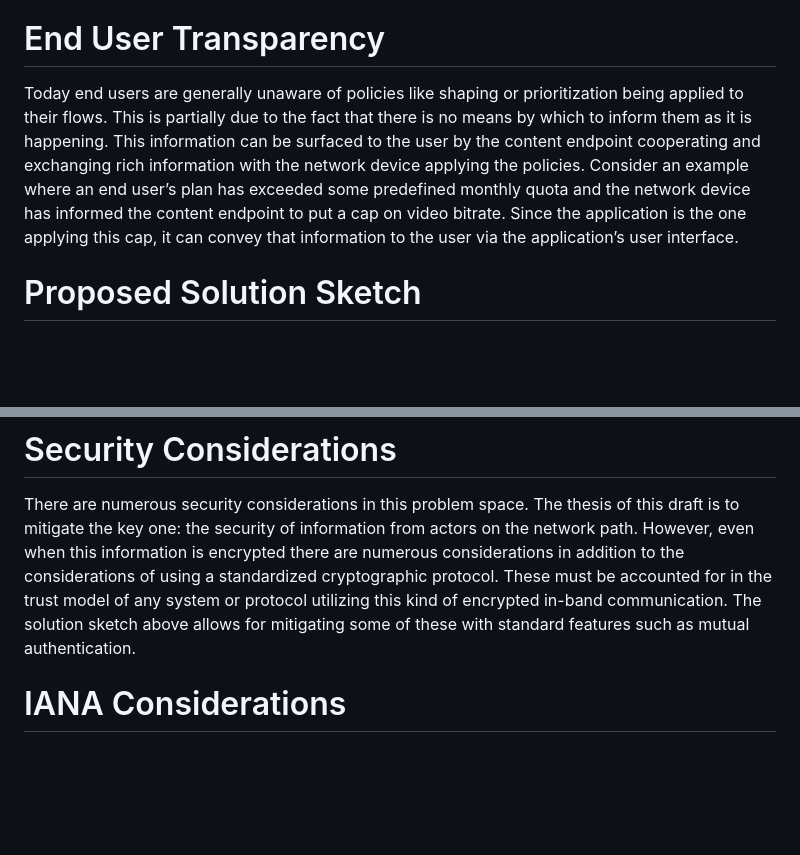
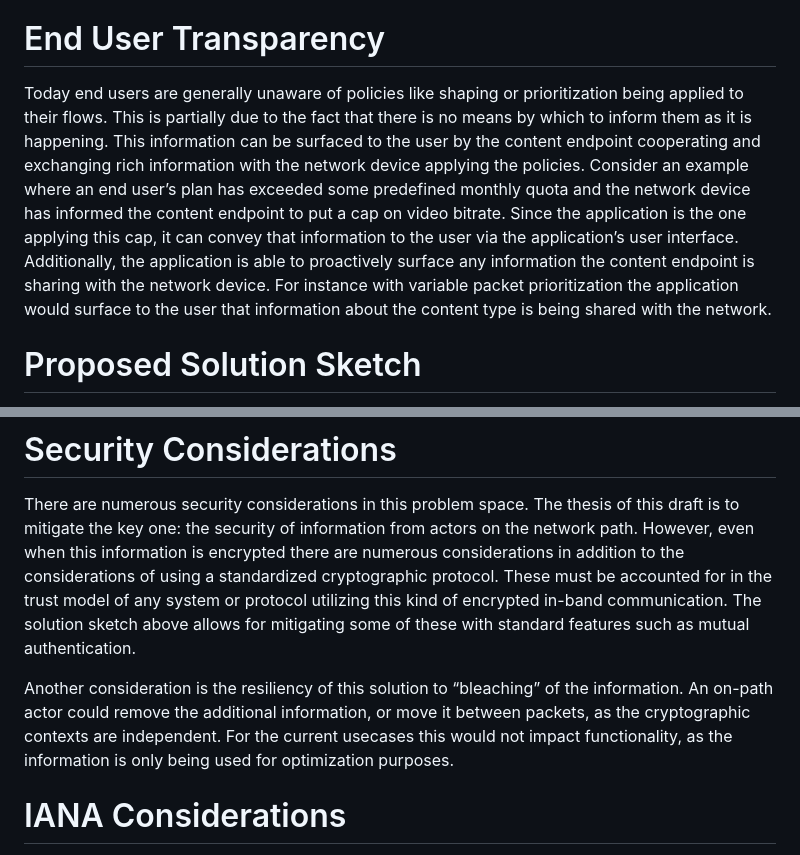
Before and after one commit to mjoras/sadcdn, a Markdown page: draft-joras-sadcdn.md, 2 parts joined by grey strips. GitHub-like rendering; blank space fills up the shorter version.

Commit message:
privacy and security updates

```diff
--- a/draft-joras-sadcdn.md
+++ b/draft-joras-sadcdn.md
@@ -81,7 +81,8 @@ To use a concrete example, consider the case of traffic shaping. Suppose that th
 A major challenge with this inband approach in particular is how to ensure the privacy and integrity of the data being exchanged. The benefits of integrity protection are self-evident – a bad actor on the path should not be able to modify the communication such that it alters the behavior of the network or the content endpoint. Privacy is similarly important. It is not acceptable that an on-path observer should be privy to the information being exchanged between the network device and the content endpoint. Allowing this would enable a whole host of privacy vulnerabilities which are all too commonplace on the Internet today. The solution to both these problems is to encrypt the communication using a standard cryptographic protocol. Utilizing standardized cryptography also solves problems of trust and authenticity, by allowing the parties to utilize existing authentication features of cryptographic protocols.
 
 # End User Transparency
-Today end users are generally unaware of policies like shaping or prioritization being applied to their flows. This is partially due to the fact that there is no means by which to inform them as it is happening. This information can be surfaced to the user by the content endpoint  cooperating and exchanging rich information with the network device applying the policies. Consider an example where an end user’s plan has exceeded some predefined monthly quota and the network device has informed the content endpoint to put a cap on video bitrate. Since the application is the one applying this cap, it can convey that information to the user via the application’s user interface.
+Today end users are generally unaware of policies like shaping or prioritization being applied to their flows. This is partially due to the fact that there is no means by which to inform them as it is happening. This information can be surfaced to the user by the content endpoint  cooperating and exchanging rich information with the network device applying the policies. Consider an example where an end user’s plan has exceeded some predefined monthly quota and the network device has informed the content endpoint to put a cap on video bitrate. Since the application is the one applying this cap, it can convey that information to the user via the application’s user interface. Additionally, the application is able to proactively surface any information the content endpoint is sharing with the network device. For instance with variable packet prioritization the application would surface to the user that information about the content type is being shared with the network.
+
 
 # Proposed Solution Sketch
 This proposed solution sketch first focuses on solving this problem for UDP-based protocols, such as QUIC. This is partially because of QUIC’s increasing ubiquity on the Internet for serving content of this kind, but also because the solution itself involves utilizing QUIC. Note that this ends up looking very similar to certain other schemes such as QUIC-aware proxying ({{?I-D.draft-pauly-masque-quic-proxy-06}}).
@@ -158,6 +159,8 @@ As the solution sketch currently entails appending data to existing packets in a
 
 There are numerous security considerations in this problem space. The thesis of this draft is to mitigate the key one: the security of information from actors on the network path. However, even when this information is encrypted there are numerous considerations in addition to the considerations of using a standardized cryptographic protocol. These must be accounted for in the trust model of any system or protocol utilizing this kind of encrypted in-band communication. The solution sketch above allows for mitigating some of these with standard features such as mutual authentication.
 
+Another consideration is the resiliency of this solution to “bleaching” of the information. An on-path actor could remove the additional information, or move it between packets, as the cryptographic contexts are independent. For the current usecases this would not impact functionality, as the information is only being used for optimization purposes.
+
 
 # IANA Considerations
 
```
